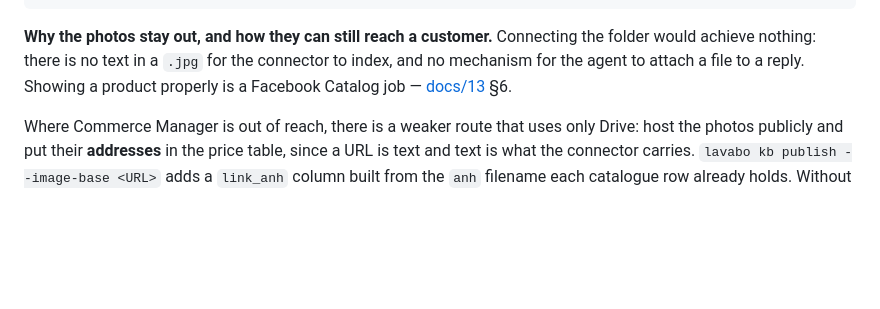
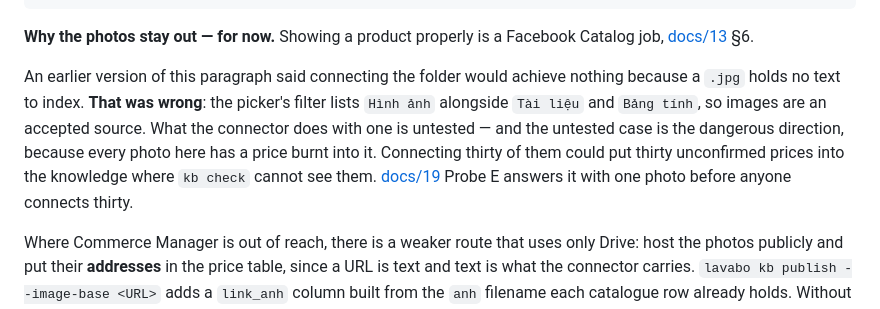
Before and after one commit to duongwinter-79/lavabo-extract-agent, a Markdown page: docs/18-google-drive-source.md, the part around the change. Drawn GitHub-style; blank space fills up the shorter version.

````diff
--- a/docs/18-google-drive-source.md
+++ b/docs/18-google-drive-source.md
@@ -61,10 +61,17 @@ SENKA HOME — AI/
 └── 02-ANH-SAN-PHAM/        ← NOT connected. Photos, per the phone guide.
 ```
 
-**Why the photos stay out, and how they can still reach a customer.** Connecting the
-folder would achieve nothing: there is no text in a `.jpg` for the connector to index, and
-no mechanism for the agent to attach a file to a reply. Showing a product properly is a
-Facebook Catalog job — [docs/13](13-business-ai-step-2.md) §6.
+**Why the photos stay out — for now.** Showing a product properly is a Facebook Catalog
+job, [docs/13](13-business-ai-step-2.md) §6.
+
+An earlier version of this paragraph said connecting the folder would achieve nothing
+because a `.jpg` holds no text to index. **That was wrong**: the picker's filter lists
+`Hình ảnh` alongside `Tài liệu` and `Bảng tính`, so images are an accepted source. What the
+connector does with one is untested — and the untested case is the dangerous direction,
+because every photo here has a price burnt into it. Connecting thirty of them could put
+thirty unconfirmed prices into the knowledge where `kb check` cannot see them.
+[docs/19](19-drive-format-probe.md) Probe E answers it with one photo before anyone
+connects thirty.
 
 Where Commerce Manager is out of reach, there is a weaker route that uses only Drive: host
 the photos publicly and put their **addresses** in the price table, since a URL is text and
````
Also changed, not shown: docs/19-drive-format-probe.md (+42 -5 lines).
